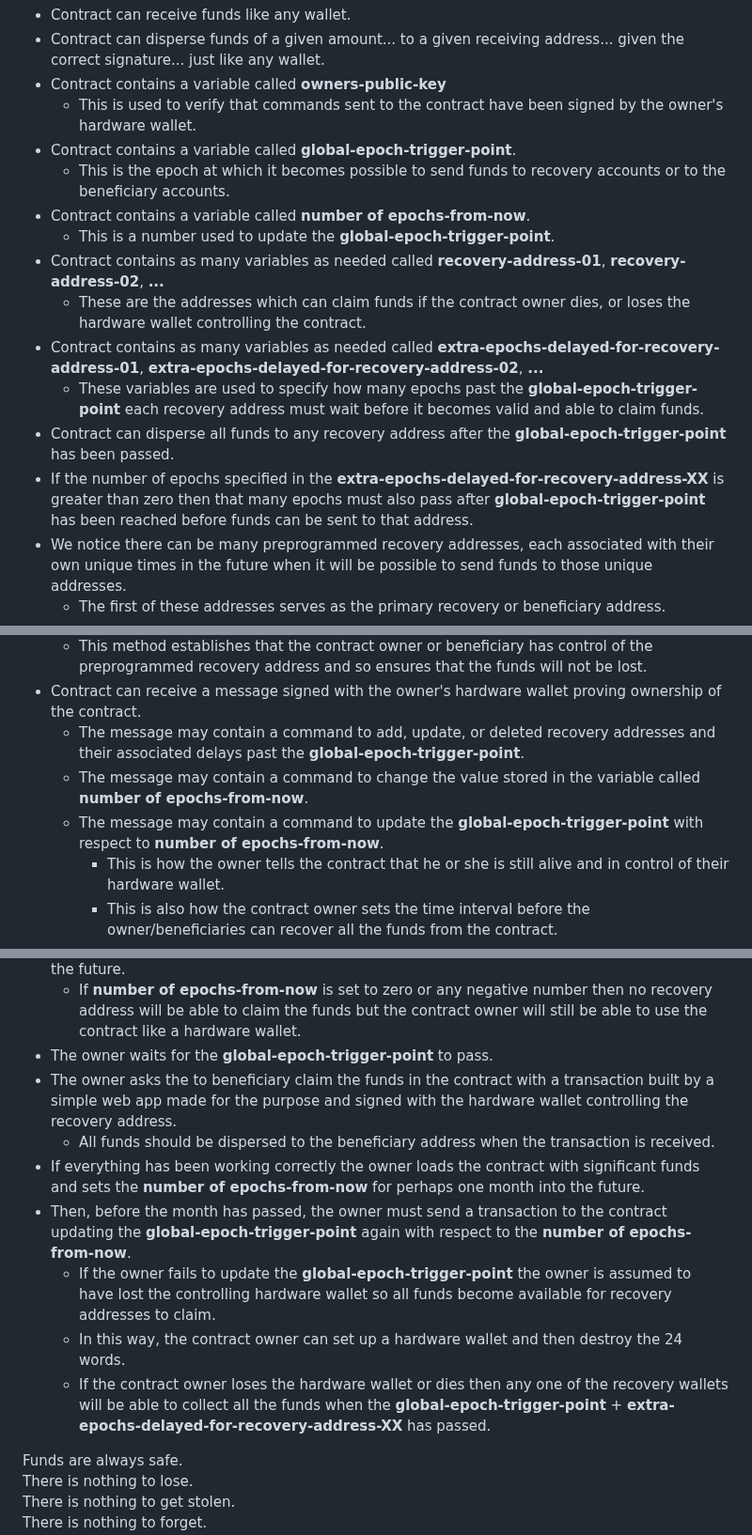
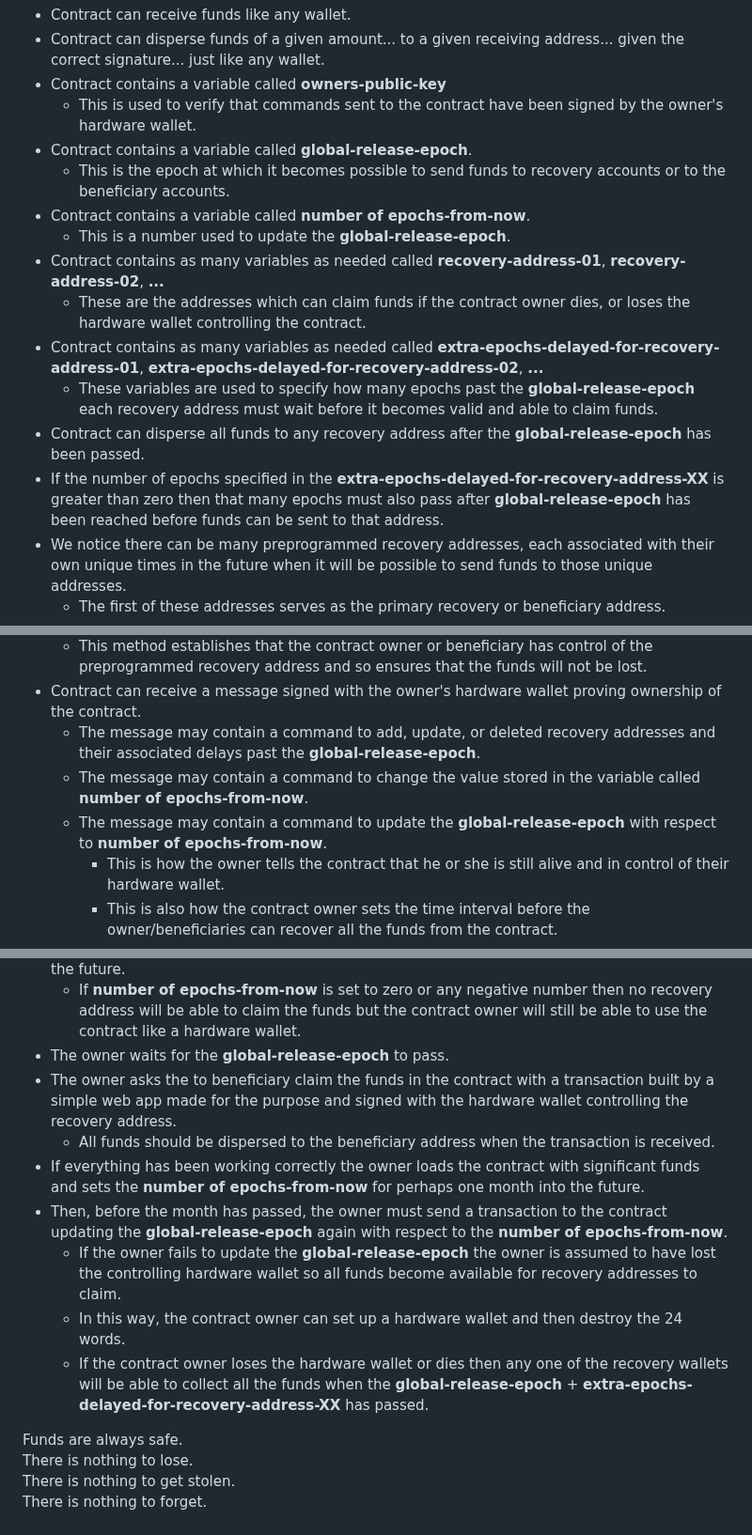
Before and after one commit to johnshearing/SmartWallet, a Markdown page: README.md, 3 parts joined by grey strips. Shown at 94% size. Drawn GitHub-style.

```diff
--- a/README.md
+++ b/README.md
@@ -29,16 +29,16 @@ Deploying a smart contract with the following properties should make this possib
 * Contract can disperse funds of a given amount... to a given receiving address... given the correct signature... just like any wallet.
 * Contract contains a variable called **owners-public-key**
   * This is used to verify that commands sent to the contract have been signed by the owner's hardware wallet.
-* Contract contains a variable called **global-epoch-trigger-point**.
+* Contract contains a variable called **global-release-epoch**.
   * This is the epoch at which it becomes possible to send funds to recovery accounts or to the beneficiary accounts.
 * Contract contains a variable called **number of epochs-from-now**.
-  * This is a number used to update the **global-epoch-trigger-point**.
+  * This is a number used to update the **global-release-epoch**.
 * Contract contains as many variables as needed called **recovery-address-01**, **recovery-address-02**, **...**
   * These are the addresses which can claim funds if the contract owner dies, or loses the hardware wallet controlling the contract.
 * Contract contains as many variables as needed called **extra-epochs-delayed-for-recovery-address-01**, **extra-epochs-delayed-for-recovery-address-02**, **...**
-  * These variables are used to specify how many epochs past the **global-epoch-trigger-point** each recovery address must wait before it becomes valid and able to claim funds.
-* Contract can disperse all funds to any recovery address after the **global-epoch-trigger-point** has been passed.
-* If the number of epochs specified in the **extra-epochs-delayed-for-recovery-address-XX** is greater than zero then that many epochs must also pass after **global-epoch-trigger-point** has been reached before funds can be sent to that address.
+  * These variables are used to specify how many epochs past the **global-release-epoch** each recovery address must wait before it becomes valid and able to claim funds.
+* Contract can disperse all funds to any recovery address after the **global-release-epoch** has been passed.
+* If the number of epochs specified in the **extra-epochs-delayed-for-recovery-address-XX** is greater than zero then that many epochs must also pass after **global-release-epoch** has been reached before funds can be sent to that address.
 * We notice there can be many preprogrammed recovery addresses, each associated with their own unique times in the future when it will be possible to send funds to those unique addresses.
   * The first of these addresses serves as the primary recovery or beneficiary address.
   * The rest of these serve as backup addresses in case the contract owner or first beneficiary loses control of the hardware wallet which controls the recovery address.
@@ -46,9 +46,9 @@ Deploying a smart contract with the following properties should make this possib
 * For the contract to disperse all funds to a preprogrammed recovery/beneficiary address, the contract owner or beneficiary must send a signed transaction from the hardware wallet controlling the recovery address at any time after the address becomes valid. The contract will then immediately send all funds in the contract to the recovery address.
   * This method establishes that the contract owner or beneficiary has control of the preprogrammed recovery address and so ensures that the funds will not be lost.
 * Contract can receive a message signed with the owner's hardware wallet proving ownership of the contract.
-  * The message may contain a command to add, update, or deleted recovery addresses and their associated delays past the **global-epoch-trigger-point**.
+  * The message may contain a command to add, update, or deleted recovery addresses and their associated delays past the **global-release-epoch**.
   * The message may contain a command to change the value stored in the variable called **number of epochs-from-now**.
-  * The message may contain a command to update the **global-epoch-trigger-point** with respect to **number of epochs-from-now**.
+  * The message may contain a command to update the **global-release-epoch** with respect to **number of epochs-from-now**.
     * This is how the owner tells the contract that he or she is still alive and in control of their hardware wallet.
     * This is also how the contract owner sets the time interval before the owner/beneficiaries can recover all the funds from the contract.
     * If the owner does not message the contract again within the time specified by **number of epochs-from-now** then it is presumed that the owner has lost the control of their hardware wallet or is perhaps dead.
@@ -61,14 +61,14 @@ The contract works as follows:
   * These could be friends or relatives or just a recovery address controlled by the owner.
 * The owner sends a transaction to set the **number of epochs-from-now** for a short time into the future.
   * If **number of epochs-from-now** is set to zero or any negative number then no recovery address will be able to claim the funds but the contract owner will still be able to use the contract like a hardware wallet.
-* The owner waits for the **global-epoch-trigger-point** to pass.
+* The owner waits for the **global-release-epoch** to pass.
 * The owner asks the to beneficiary claim the funds in the contract with a transaction built by a simple web app made for the purpose and signed with the hardware wallet controlling the recovery address.
   * All funds should be dispersed to the beneficiary address when the transaction is received.
 * If everything has been working correctly the owner loads the contract with significant funds and sets the **number of epochs-from-now** for perhaps one month into the future.
-* Then, before the month has passed, the owner must send a transaction to the contract updating the **global-epoch-trigger-point** again with respect to the **number of epochs-from-now**.
-  * If the owner fails to update the **global-epoch-trigger-point** the owner is assumed to have lost the controlling hardware wallet so all funds become available for recovery addresses to claim.
+* Then, before the month has passed, the owner must send a transaction to the contract updating the **global-release-epoch** again with respect to the **number of epochs-from-now**.
+  * If the owner fails to update the **global-release-epoch** the owner is assumed to have lost the controlling hardware wallet so all funds become available for recovery addresses to claim.
   * In this way, the contract owner can set up a hardware wallet and then destroy the 24 words.
-  * If the contract owner loses the hardware wallet or dies then any one of the recovery wallets will be able to collect all the funds when the **global-epoch-trigger-point** + **extra-epochs-delayed-for-recovery-address-XX** has passed.
+  * If the contract owner loses the hardware wallet or dies then any one of the recovery wallets will be able to collect all the funds when the **global-release-epoch** + **extra-epochs-delayed-for-recovery-address-XX** has passed.
 
 Funds are always safe.
 There is nothing to lose.
```
